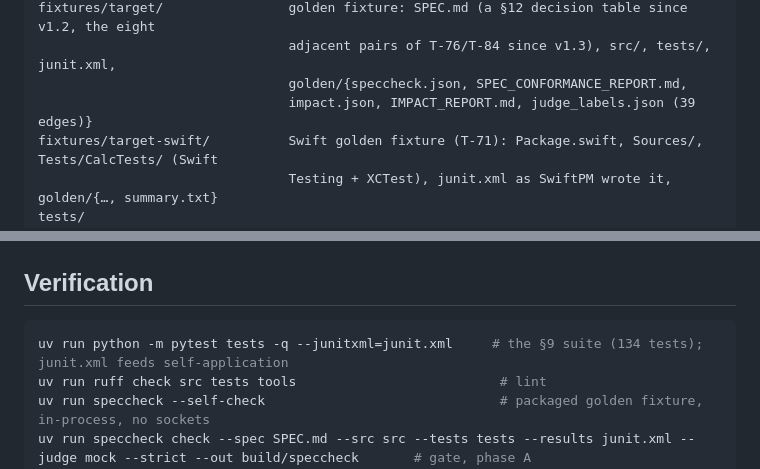
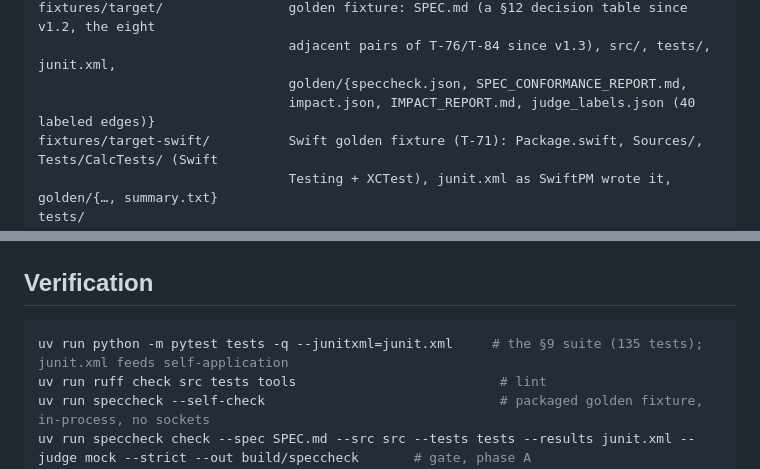
Before and after one commit to rioffe/speccheck, a Markdown page: README.md, 2 parts joined by grey strips. GitHub-like rendering.

Commit message:
docs(speccheck): correct two stale counts in the README (the label file's 40 edges, 135 tests)
Same class as F-3 and found by the same sweep: the layout block said `judge_labels.json (39 edges)`
where the file holds 40 (the v1.16 F-1 relabel added the tenth adjacent/genuine pair) and the
verification block said 134 tests where the suite now collects 135 (the version-claim guard added in
`a342c54`). Both numbers verified against the artifacts before editing.

````diff
--- a/README.md
+++ b/README.md
@@ -666,7 +666,7 @@ src/speccheck/
 fixtures/target/                golden fixture: SPEC.md (a §12 decision table since v1.2, the eight
                                 adjacent pairs of T-76/T-84 since v1.3), src/, tests/, junit.xml,
                                 golden/{speccheck.json, SPEC_CONFORMANCE_REPORT.md,
-                                impact.json, IMPACT_REPORT.md, judge_labels.json (39 edges)}
+                                impact.json, IMPACT_REPORT.md, judge_labels.json (40 labeled edges)}
 fixtures/target-swift/          Swift golden fixture (T-71): Package.swift, Sources/, Tests/CalcTests/ (Swift
                                 Testing + XCTest), junit.xml as SwiftPM wrote it, golden/{…, summary.txt}
 tests/
@@ -723,7 +723,7 @@ distribution with `xelatex`, and — for mermaid diagrams — `mermaid-filter` p
 ## Verification
 
 ```bash
-uv run python -m pytest tests -q --junitxml=junit.xml     # the §9 suite (134 tests); junit.xml feeds self-application
+uv run python -m pytest tests -q --junitxml=junit.xml     # the §9 suite (135 tests); junit.xml feeds self-application
 uv run ruff check src tests tools                          # lint
 uv run speccheck --self-check                              # packaged golden fixture, in-process, no sockets
 uv run speccheck check --spec SPEC.md --src src --tests tests --results junit.xml --judge mock --strict --out build/speccheck       # gate, phase A
````
